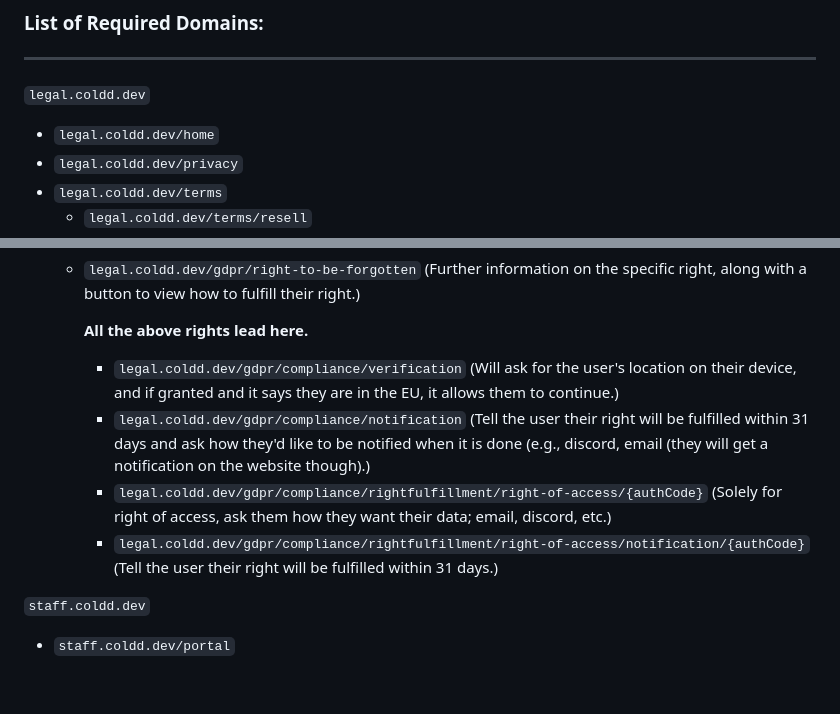
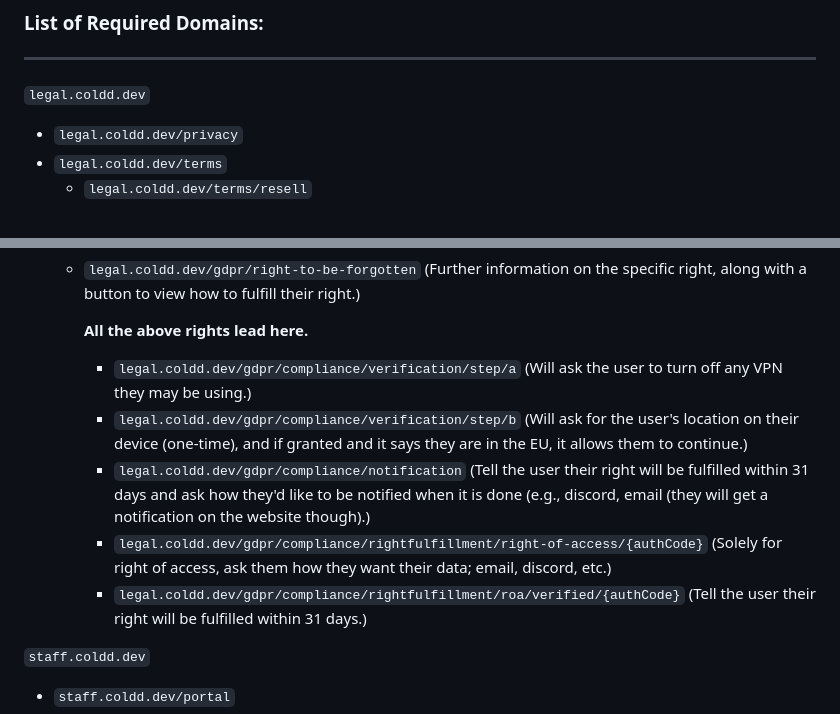
Before and after one commit to VxpeInjected/coldd, a Markdown page: README.md, 2 parts joined by grey strips. GitHub-like rendering; blank space fills up the shorter version.

```diff
--- a/README.md
+++ b/README.md
@@ -2,7 +2,6 @@
 ### List of Required Domains:
 ---
 `legal.coldd.dev`
-* `legal.coldd.dev/home`
 * `legal.coldd.dev/privacy`
 * `legal.coldd.dev/terms`
     * `legal.coldd.dev/terms/resell`
@@ -19,10 +18,11 @@
    * `legal.coldd.dev/gdpr/right-to-be-forgotten` (Further information on the specific right, along with a button to view how to fulfill their right.)
 
       **All the above rights lead here.**
-      * `legal.coldd.dev/gdpr/compliance/verification` (Will ask for the user's location on their device, and if granted and it says they are in the EU, it allows them to continue.)
+      * `legal.coldd.dev/gdpr/compliance/verification/step/a` (Will ask the user to turn off any VPN they may be using.)
+      * `legal.coldd.dev/gdpr/compliance/verification/step/b` (Will ask for the user's location on their device (one-time), and if granted and it says they are in the EU, it allows them to continue.)
       * `legal.coldd.dev/gdpr/compliance/notification` (Tell the user their right will be fulfilled within 31 days and ask how they'd like to be notified when it is done (e.g., discord, email (they will get a notification on the website though).)
       * `legal.coldd.dev/gdpr/compliance/rightfulfillment/right-of-access/{authCode}` (Solely for right of access, ask them how they want their data; email, discord, etc.)
-      * `legal.coldd.dev/gdpr/compliance/rightfulfillment/right-of-access/notification/{authCode}` (Tell the user their right will be fulfilled within 31 days.)
+      * `legal.coldd.dev/gdpr/compliance/rightfulfillment/roa/verified/{authCode}` (Tell the user their right will be fulfilled within 31 days.)
 
 
 `staff.coldd.dev`
```
